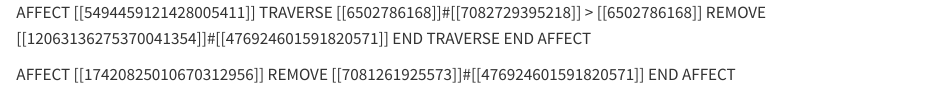
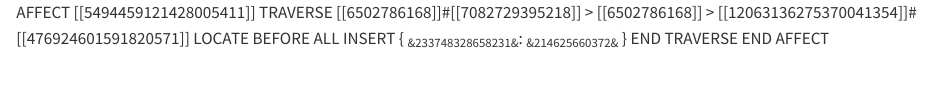
Before and after one commit to StarNumber12046/xovi-qmd-extensions, a Quarto document (hideDocumentClose.qmd): the page in a window 1100 px wide, from its top. Rendered offline with R 4.5, knitr and Pandoc in place of Quarto, with nearby package versions.

Commit message:
Hiding instead of removing

```diff
--- a/hideDocumentClose.qmd
+++ b/hideDocumentClose.qmd
@@ -1,9 +1,8 @@
 AFFECT [[5494459121428005411]]
-    TRAVERSE [[6502786168]]#[[7082729395218]] > [[6502786168]]
-        REMOVE [[12063136275370041354]]#[[476924601591820571]]
+    TRAVERSE [[6502786168]]#[[7082729395218]] > [[6502786168]] > [[12063136275370041354]]#[[476924601591820571]]
+        LOCATE BEFORE ALL
+        INSERT {
+            ~&233748328658231&~: ~&214625660372&~
+        }
     END TRAVERSE
 END AFFECT
-
-AFFECT [[17420825010670312956]]
-    REMOVE [[7081261925573]]#[[476924601591820571]]
-END AFFECT
```
Also changed, not shown: hideShowToolbar.qmd (+4 -2 lines).
